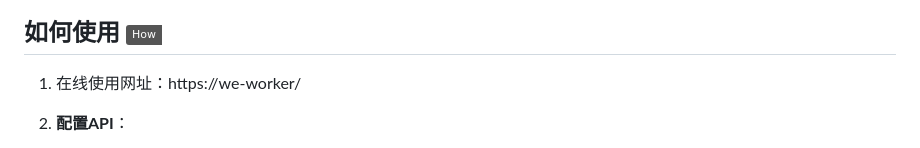
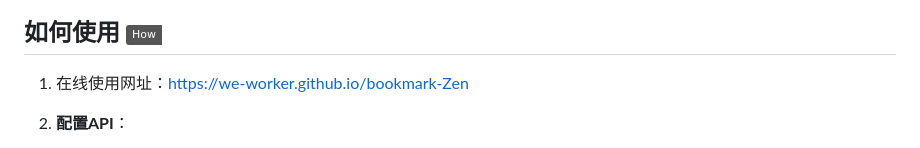
Before and after one commit to we-worker/bookmark-Zen, a Markdown page: Readme.md, the part around the change. GitHub-like rendering; badges without logos.

Commit message:
更新网址

```diff
--- a/Readme.md
+++ b/Readme.md
@@ -20,7 +20,7 @@ Bookmark Zen 是一个基于人工智能的浏览器书签分类整理工具，
 
 ## 如何使用 ![Usage](https://img.shields.io/badge/How-to-Use)
 
-1. 在线使用网址：https://we-worker/
+1. 在线使用网址：https://we-worker.github.io/bookmark-Zen
 
 2. **配置API**：
    - 输入您的API密钥
```
